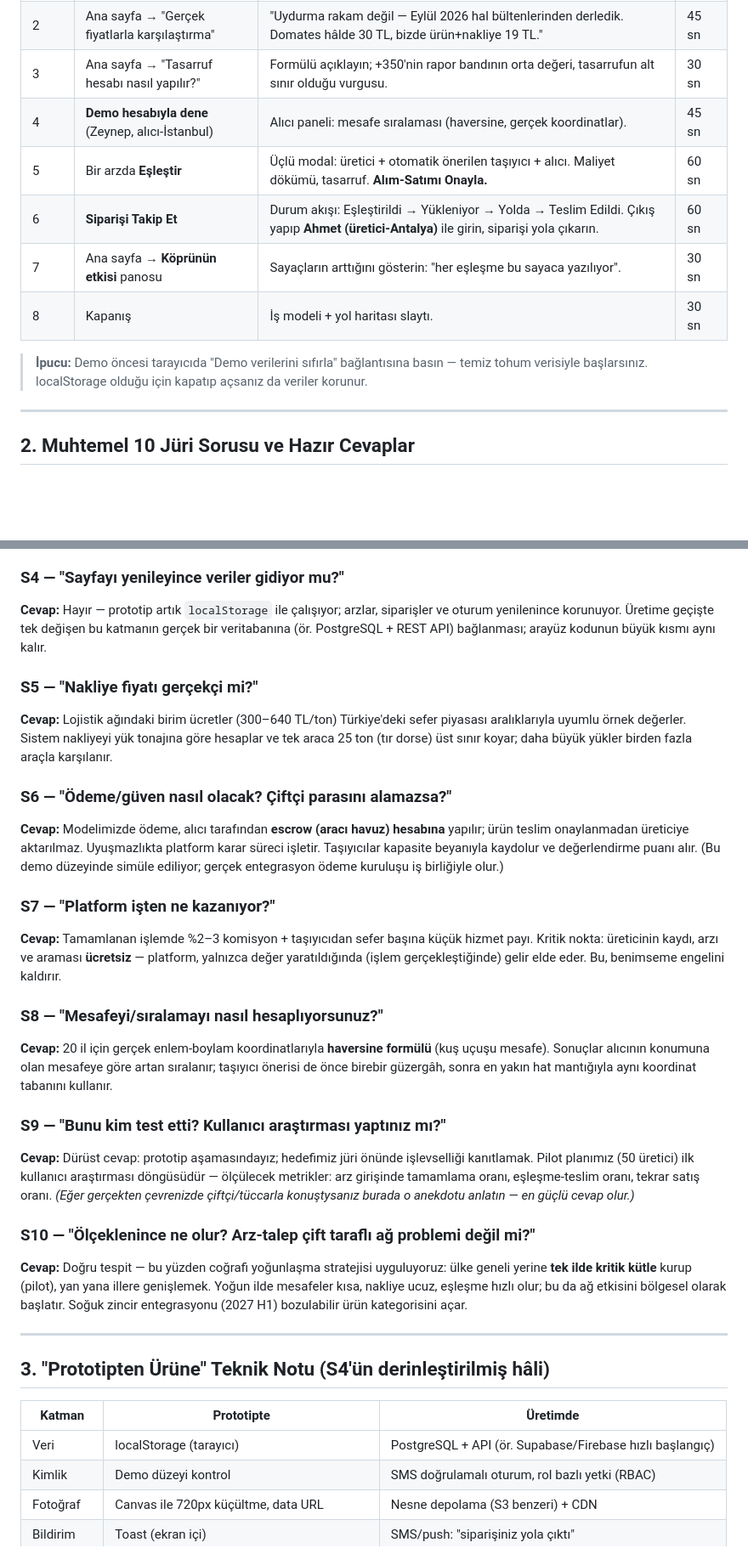
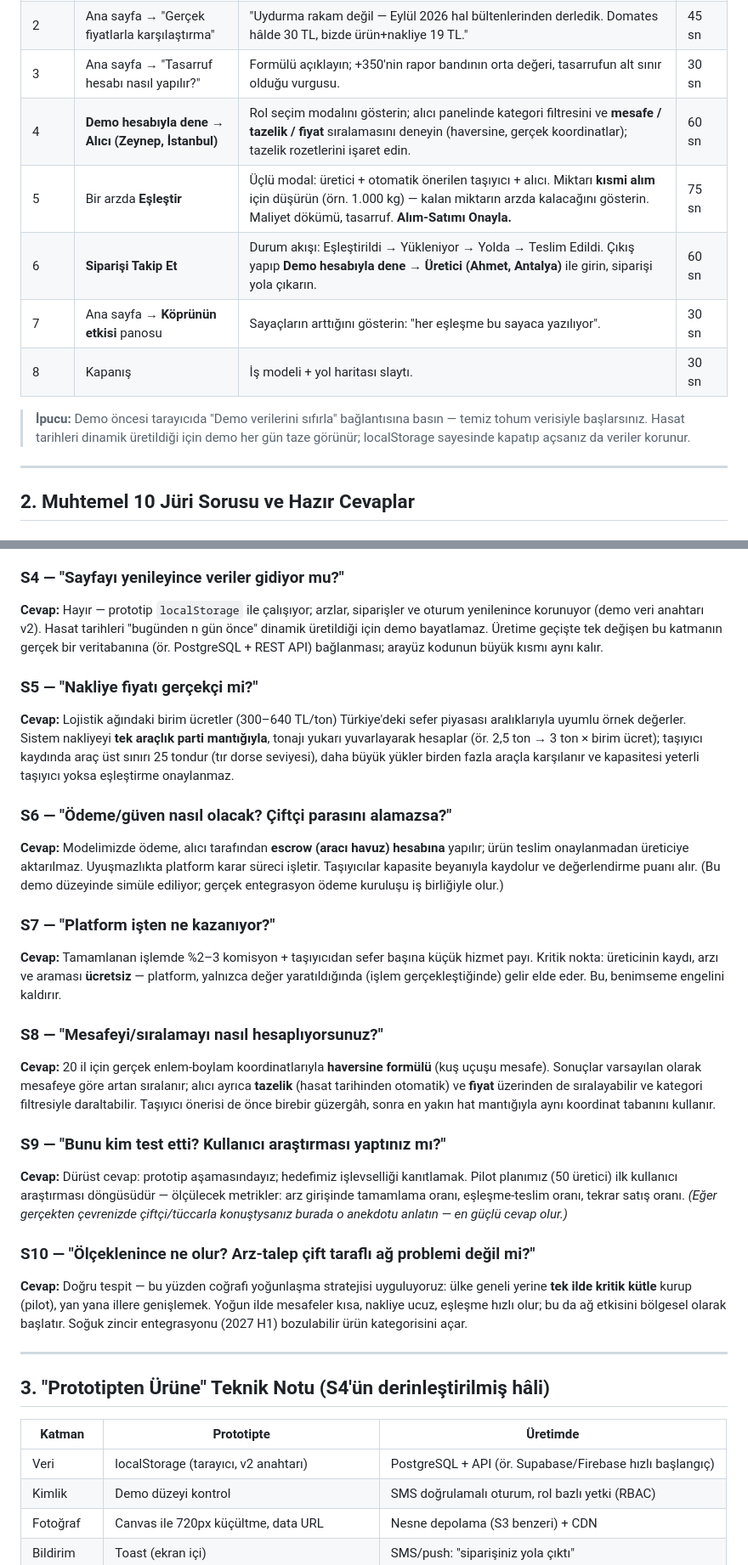
Before and after one commit to selmabozkurt34/yesil-kopru, a Markdown page: SUNUM-NOTLARI.md, 2 parts joined by grey strips. Shown at 85% size. GitHub-like rendering; blank space fills up the shorter version.

```diff
--- a/SUNUM-NOTLARI.md
+++ b/SUNUM-NOTLARI.md
@@ -11,13 +11,13 @@ Bu doküman, demo sunumu ve jüri soru-cevap bölümü için hazırlık malzemes
 | 1 | Ana sayfa | Problem hikâyesi: çiftçi 1 TL'lik domatesi 4,50 TL'ye satılıyor, %53'ü yolda çürüyor. Köprü metaforunu gösterin. | 45 sn |
 | 2 | Ana sayfa → "Gerçek fiyatlarla karşılaştırma" | "Uydurma rakam değil — Eylül 2026 hal bültenlerinden derledik. Domates hâlde 30 TL, bizde ürün+nakliye 19 TL." | 45 sn |
 | 3 | Ana sayfa → "Tasarruf hesabı nasıl yapılır?" | Formülü açıklayın; +350'nin rapor bandının orta değeri, tasarrufun alt sınır olduğu vurgusu. | 30 sn |
-| 4 | **Demo hesabıyla dene** (Zeynep, alıcı-İstanbul) | Alıcı paneli: mesafe sıralaması (haversine, gerçek koordinatlar). | 45 sn |
-| 5 | Bir arzda **Eşleştir** | Üçlü modal: üretici + otomatik önerilen taşıyıcı + alıcı. Maliyet dökümü, tasarruf. **Alım-Satımı Onayla.** | 60 sn |
-| 6 | **Siparişi Takip Et** | Durum akışı: Eşleştirildi → Yükleniyor → Yolda → Teslim Edildi. Çıkış yapıp **Ahmet (üretici-Antalya)** ile girin, siparişi yola çıkarın. | 60 sn |
+| 4 | **Demo hesabıyla dene** → **Alıcı (Zeynep, İstanbul)** | Rol seçim modalını gösterin; alıcı panelinde kategori filtresini ve **mesafe / tazelik / fiyat** sıralamasını deneyin (haversine, gerçek koordinatlar); tazelik rozetlerini işaret edin. | 60 sn |
+| 5 | Bir arzda **Eşleştir** | Üçlü modal: üretici + otomatik önerilen taşıyıcı + alıcı. Miktarı **kısmi alım** için düşürün (örn. 1.000 kg) — kalan miktarın arzda kalacağını gösterin. Maliyet dökümü, tasarruf. **Alım-Satımı Onayla.** | 75 sn |
+| 6 | **Siparişi Takip Et** | Durum akışı: Eşleştirildi → Yükleniyor → Yolda → Teslim Edildi. Çıkış yapıp **Demo hesabıyla dene → Üretici (Ahmet, Antalya)** ile girin, siparişi yola çıkarın. | 60 sn |
 | 7 | Ana sayfa → **Köprünün etkisi** panosu | Sayaçların arttığını gösterin: "her eşleşme bu sayaca yazılıyor". | 30 sn |
 | 8 | Kapanış | İş modeli + yol haritası slaytı. | 30 sn |
 
-> **İpucu:** Demo öncesi tarayıcıda "Demo verilerini sıfırla" bağlantısına basın — temiz tohum verisiyle başlarsınız. localStorage olduğu için kapatıp açsanız da veriler korunur.
+> **İpucu:** Demo öncesi tarayıcıda "Demo verilerini sıfırla" bağlantısına basın — temiz tohum verisiyle başlarsınız. Hasat tarihleri dinamik üretildiği için demo her gün taze görünür; localStorage sayesinde kapatıp açsanız da veriler korunur.
 
 ---
 
@@ -33,10 +33,10 @@ Bu doküman, demo sunumu ve jüri soru-cevap bölümü için hazırlık malzemes
 **Cevap:** Mevcut pazaryerleri ürün listeler ama **lojistiği kullanıcıya bırakır**. Bizim farklılaşmamız üç noktada: (1) güzergâh/kapasite kayıtlı taşıyıcı ağının sistemce **otomatik önerilmesi**, (2) siparişin her iki tarafın onayıyla ilerleyen **paylaşımlı durum akışı**, (3) israf azaltmanın metrik olarak takip edilmesi (etki panosu). Sözleşmeli üretim (sezon öncesi ön anlaşma) yol haritamızdaki bir sonraki farklılaştırıcıdır.
 
 ### S4 — "Sayfayı yenileyince veriler gidiyor mu?"
-**Cevap:** Hayır — prototip artık `localStorage` ile çalışıyor; arzlar, siparişler ve oturum yenilenince korunuyor. Üretime geçişte tek değişen bu katmanın gerçek bir veritabanına (ör. PostgreSQL + REST API) bağlanması; arayüz kodunun büyük kısmı aynı kalır.
+**Cevap:** Hayır — prototip `localStorage` ile çalışıyor; arzlar, siparişler ve oturum yenilenince korunuyor (demo veri anahtarı v2). Hasat tarihleri "bugünden n gün önce" dinamik üretildiği için demo bayatlamaz. Üretime geçişte tek değişen bu katmanın gerçek bir veritabanına (ör. PostgreSQL + REST API) bağlanması; arayüz kodunun büyük kısmı aynı kalır.
 
 ### S5 — "Nakliye fiyatı gerçekçi mi?"
-**Cevap:** Lojistik ağındaki birim ücretler (300–640 TL/ton) Türkiye'deki sefer piyasası aralıklarıyla uyumlu örnek değerler. Sistem nakliyeyi yük tonajına göre hesaplar ve tek araca 25 ton (tır dorse) üst sınır koyar; daha büyük yükler birden fazla araçla karşılanır.
+**Cevap:** Lojistik ağındaki birim ücretler (300–640 TL/ton) Türkiye'deki sefer piyasası aralıklarıyla uyumlu örnek değerler. Sistem nakliyeyi **tek araçlık parti mantığıyla**, tonajı yukarı yuvarlayarak hesaplar (ör. 2,5 ton → 3 ton × birim ücret); taşıyıcı kaydında araç üst sınırı 25 tondur (tır dorse seviyesi), daha büyük yükler birden fazla araçla karşılanır ve kapasitesi yeterli taşıyıcı yoksa eşleştirme onaylanmaz.
 
 ### S6 — "Ödeme/güven nasıl olacak? Çiftçi parasını alamazsa?"
 **Cevap:** Modelimizde ödeme, alıcı tarafından **escrow (aracı havuz) hesabına** yapılır; ürün teslim onaylanmadan üreticiye aktarılmaz. Uyuşmazlıkta platform karar süreci işletir. Taşıyıcılar kapasite beyanıyla kaydolur ve değerlendirme puanı alır. (Bu demo düzeyinde simüle ediliyor; gerçek entegrasyon ödeme kuruluşu iş birliğiyle olur.)
@@ -45,10 +45,10 @@ Bu doküman, demo sunumu ve jüri soru-cevap bölümü için hazırlık malzemes
 **Cevap:** Tamamlanan işlemde %2–3 komisyon + taşıyıcıdan sefer başına küçük hizmet payı. Kritik nokta: üreticinin kaydı, arzı ve araması **ücretsiz** — platform, yalnızca değer yaratıldığında (işlem gerçekleştiğinde) gelir elde eder. Bu, benimseme engelini kaldırır.
 
 ### S8 — "Mesafeyi/sıralamayı nasıl hesaplıyorsunuz?"
-**Cevap:** 20 il için gerçek enlem-boylam koordinatlarıyla **haversine formülü** (kuş uçuşu mesafe). Sonuçlar alıcının konumuna olan mesafeye göre artan sıralanır; taşıyıcı önerisi de önce birebir güzergâh, sonra en yakın hat mantığıyla aynı koordinat tabanını kullanır.
+**Cevap:** 20 il için gerçek enlem-boylam koordinatlarıyla **haversine formülü** (kuş uçuşu mesafe). Sonuçlar varsayılan olarak mesafeye göre artan sıralanır; alıcı ayrıca **tazelik** (hasat tarihinden otomatik) ve **fiyat** üzerinden de sıralayabilir ve kategori filtresiyle daraltabilir. Taşıyıcı önerisi de önce birebir güzergâh, sonra en yakın hat mantığıyla aynı koordinat tabanını kullanır.
 
 ### S9 — "Bunu kim test etti? Kullanıcı araştırması yaptınız mı?"
-**Cevap:** Dürüst cevap: prototip aşamasındayız; hedefimiz jüri önünde işlevselliği kanıtlamak. Pilot planımız (50 üretici) ilk kullanıcı araştırması döngüsüdür — ölçülecek metrikler: arz girişinde tamamlama oranı, eşleşme-teslim oranı, tekrar satış oranı. *(Eğer gerçekten çevrenizde çiftçi/tüccarla konuştysanız burada o anekdotu anlatın — en güçlü cevap olur.)*
+**Cevap:** Dürüst cevap: prototip aşamasındayız; hedefimiz işlevselliği kanıtlamak. Pilot planımız (50 üretici) ilk kullanıcı araştırması döngüsüdür — ölçülecek metrikler: arz girişinde tamamlama oranı, eşleşme-teslim oranı, tekrar satış oranı. *(Eğer gerçekten çevrenizde çiftçi/tüccarla konuştysanız burada o anekdotu anlatın — en güçlü cevap olur.)*
 
 ### S10 — "Ölçeklenince ne olur? Arz-talep çift taraflı ağ problemi değil mi?"
 **Cevap:** Doğru tespit — bu yüzden coğrafi yoğunlaşma stratejisi uyguluyoruz: ülke geneli yerine **tek ilde kritik kütle** kurup (pilot), yan yana illere genişlemek. Yoğun ilde mesafeler kısa, nakliye ucuz, eşleşme hızlı olur; bu da ağ etkisini bölgesel olarak başlatır. Soğuk zincir entegrasyonu (2027 H1) bozulabilir ürün kategorisini açar.
@@ -59,7 +59,7 @@ Bu doküman, demo sunumu ve jüri soru-cevap bölümü için hazırlık malzemes
 
 | Katman | Prototipte | Üretimde |
 |---|---|---|
-| Veri | localStorage (tarayıcı) | PostgreSQL + API (ör. Supabase/Firebase hızlı başlangıç) |
+| Veri | localStorage (tarayıcı, v2 anahtarı) | PostgreSQL + API (ör. Supabase/Firebase hızlı başlangıç) |
 | Kimlik | Demo düzeyi kontrol | SMS doğrulamalı oturum, rol bazlı yetki (RBAC) |
 | Fotoğraf | Canvas ile 720px küçültme, data URL | Nesne depolama (S3 benzeri) + CDN |
 | Bildirim | Toast (ekran içi) | SMS/push: "siparişiniz yola çıktı" |
```
Also changed, not shown: README.md (+18 -8 lines).
